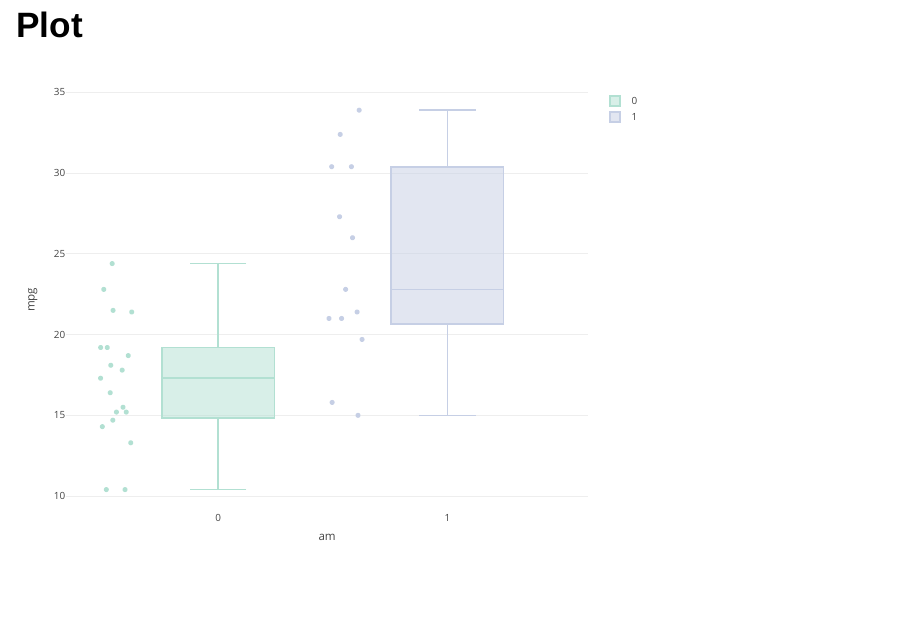
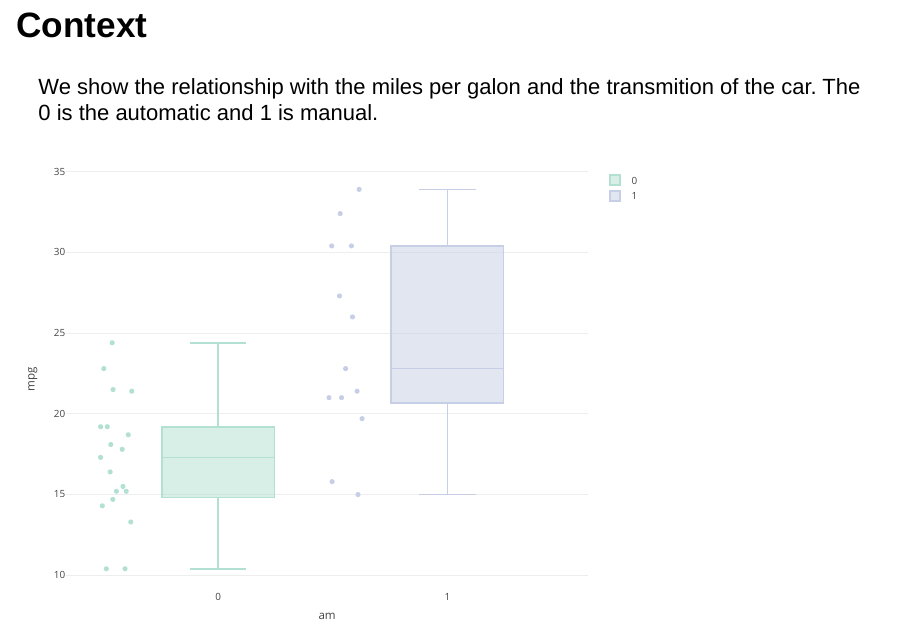
Before and after one commit to alexsb95/Developing_Data_Product_Plotly, an R Markdown document (Week3 Project - MPG & AM.Rmd): page 3 of 3 before the commit and page 2 of 3 after it. Rendered offline with R 4.5, knitr and Pandoc, with nearby package versions; drawn as Slidy slides in place of the format the file asks for.

Commit message:
Merge the slides

````diff
--- a/Week3 Project - MPG & AM.Rmd
+++ b/Week3 Project - MPG & AM.Rmd
@@ -21,8 +21,6 @@ data(mtcars)
 mtcars$am <- as.factor(mtcars$am)
 ```
 
-## Plot
-
 
 ```{r plot, echo=FALSE}
 plot_ly(mtcars, x = ~am, y = ~mpg, color = ~am, colors = c("#b2e0d2", "#c6cfe5"), type = "box", boxpoints = "all", jitter = 0.4,pointpos = -1.8)
````
Also changed, not shown: index.html.
